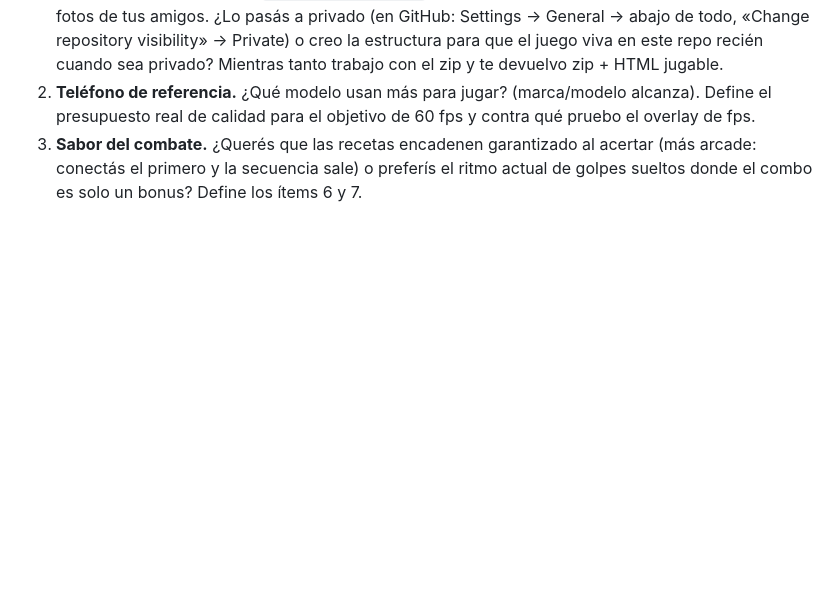
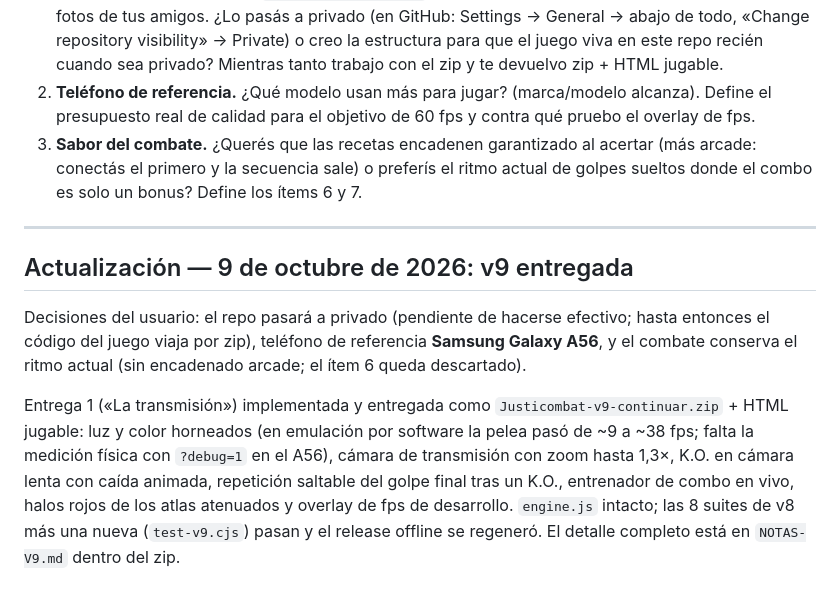
Before and after one commit to dhgalli/Proyecto1mvt, a Markdown page: justicombat/AUDITORIA-V8.md, the part around the change. Drawn GitHub-style; blank space fills up the shorter version.

Commit message:
Registrar entrega de Justicombat v9 y decisiones acordadas
Co-Authored-By: Claude Fable 5 <noreply@anthropic.com>
Claude-Session: https://claude.ai/code/session_011CNue8oiQcafZ49s6W9ZfT

```diff
--- a/justicombat/AUDITORIA-V8.md
+++ b/justicombat/AUDITORIA-V8.md
@@ -132,3 +132,11 @@ Criterios transversales: trabajar sobre copia con registro por versión; `npm te
 1. **GitHub y las fotos.** El repo `dhgalli/Proyecto1mvt` es **público**, así que subir el juego ahí publica las fotos de tus amigos. ¿Lo pasás a privado (en GitHub: Settings → General → abajo de todo, «Change repository visibility» → Private) o creo la estructura para que el juego viva en este repo recién cuando sea privado? Mientras tanto trabajo con el zip y te devuelvo zip + HTML jugable.
 2. **Teléfono de referencia.** ¿Qué modelo usan más para jugar? (marca/modelo alcanza). Define el presupuesto real de calidad para el objetivo de 60 fps y contra qué pruebo el overlay de fps.
 3. **Sabor del combate.** ¿Querés que las recetas encadenen garantizado al acertar (más arcade: conectás el primero y la secuencia sale) o preferís el ritmo actual de golpes sueltos donde el combo es solo un bonus? Define los ítems 6 y 7.
+
+---
+
+## Actualización — 9 de octubre de 2026: v9 entregada
+
+Decisiones del usuario: el repo pasará a privado (pendiente de hacerse efectivo; hasta entonces el código del juego viaja por zip), teléfono de referencia **Samsung Galaxy A56**, y el combate conserva el ritmo actual (sin encadenado arcade; el ítem 6 queda descartado).
+
+Entrega 1 («La transmisión») implementada y entregada como `Justicombat-v9-continuar.zip` + HTML jugable: luz y color horneados (en emulación por software la pelea pasó de ~9 a ~38 fps; falta la medición física con `?debug=1` en el A56), cámara de transmisión con zoom hasta 1,3×, K.O. en cámara lenta con caída animada, repetición saltable del golpe final tras un K.O., entrenador de combo en vivo, halos rojos de los atlas atenuados y overlay de fps de desarrollo. `engine.js` intacto; las 8 suites de v8 más una nueva (`test-v9.cjs`) pasan y el release offline se regeneró. El detalle completo está en `NOTAS-V9.md` dentro del zip.
```
